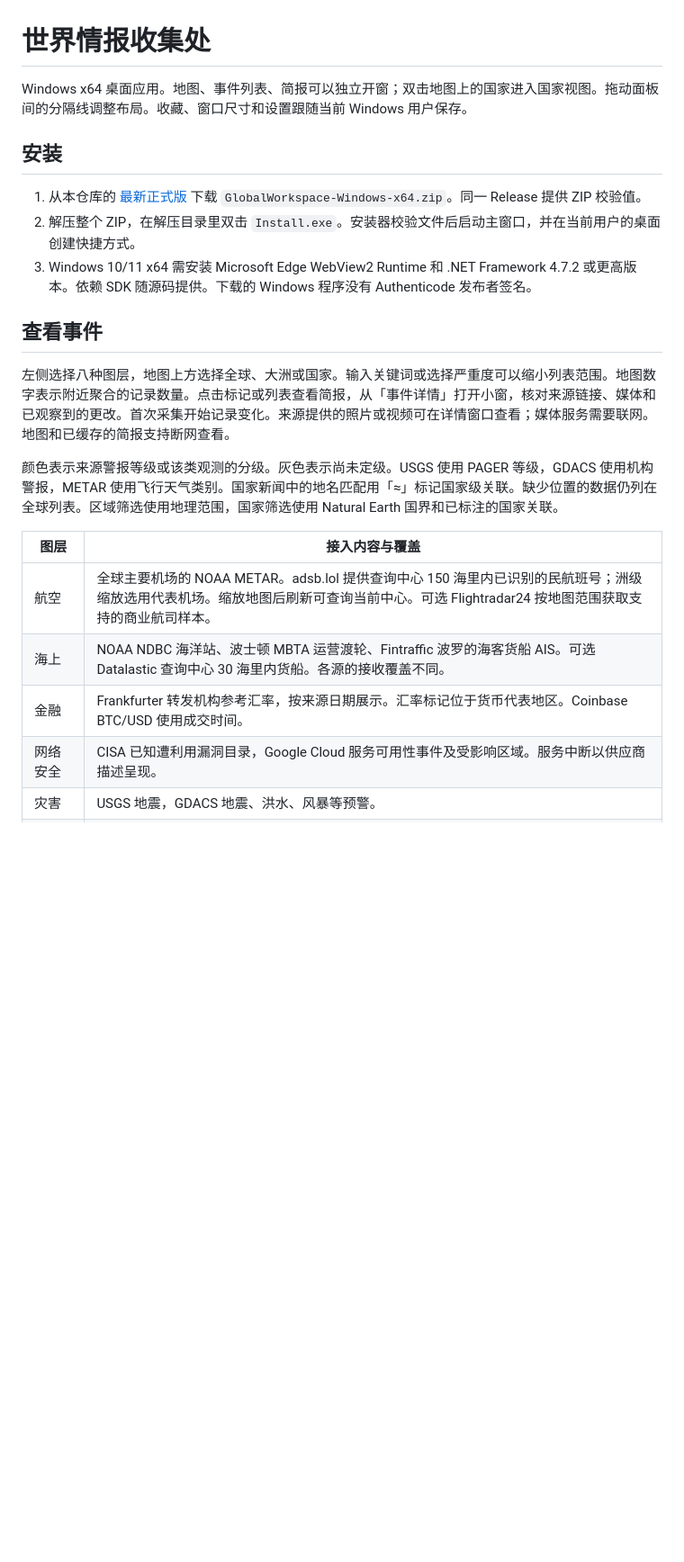
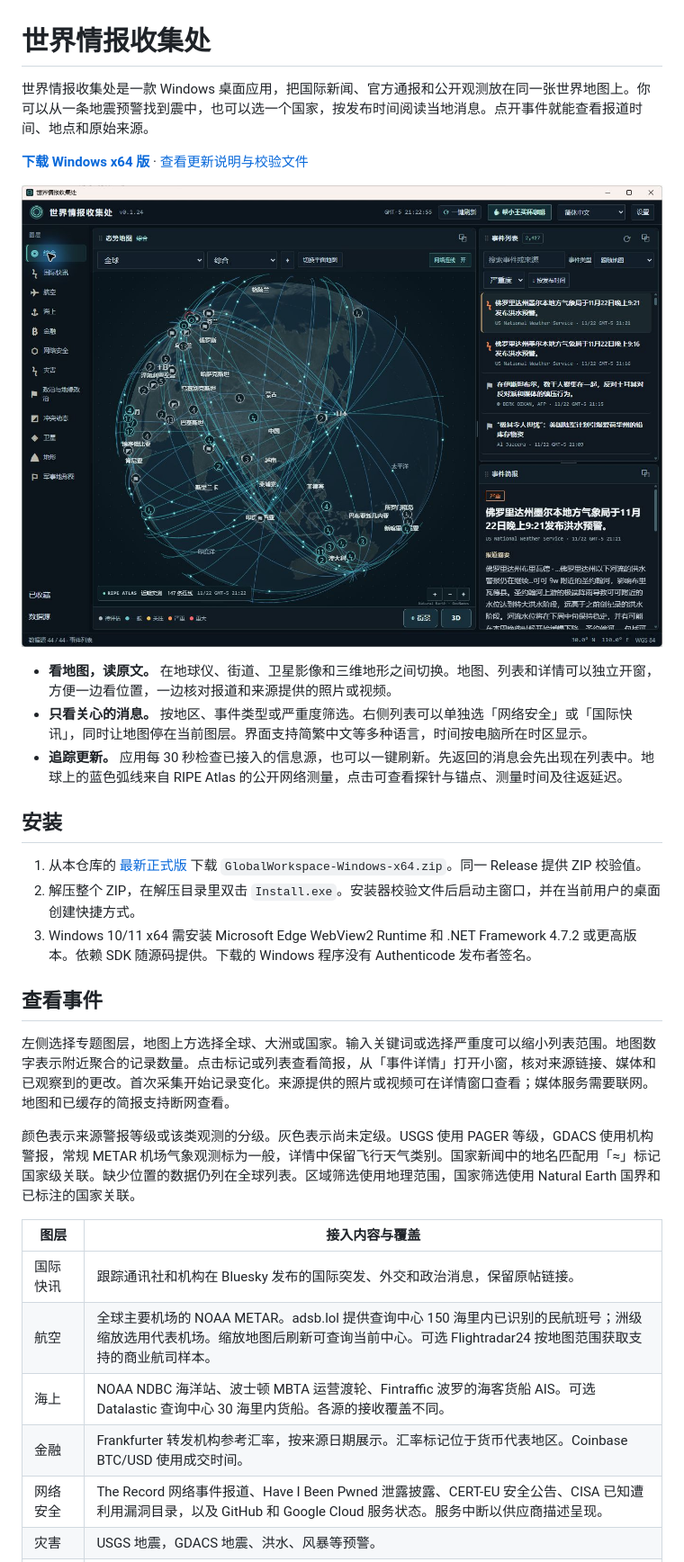
Before and after one commit to 2009Wu/global-workspace-desktop, a Markdown page: README.md, the part around the change. Shown at 90% size. Rendered like a GitHub page; pictures changed too: docs/images/overview-0.1.24.jpg (added); blank space fills up the shorter version.

Commit message:
Introduce the desktop app with a map walkthrough and screenshot

```diff
--- a/README.md
+++ b/README.md
@@ -1,6 +1,14 @@
 # 世界情报收集处
 
-Windows x64 桌面应用。地图、事件列表、简报可以独立开窗；双击地图上的国家进入国家视图。拖动面板间的分隔线调整布局。收藏、窗口尺寸和设置跟随当前 Windows 用户保存。
+世界情报收集处是一款 Windows 桌面应用，把国际新闻、官方通报和公开观测放在同一张世界地图上。你可以从一条地震预警找到震中，也可以选一个国家，按发布时间阅读当地消息。点开事件就能查看报道时间、地点和原始来源。
+
+**[下载 Windows x64 版](https://github.com/2009Wu/global-workspace-desktop/releases/latest/download/GlobalWorkspace-Windows-x64.zip)** · [查看更新说明与校验文件](https://github.com/2009Wu/global-workspace-desktop/releases/latest)
+
+![世界情报收集处综合页：左侧选择图层，中央地球仪显示事件和网络测量连线，右侧是按发布时间排列的事件列表与简报。](docs/images/overview-0.1.24.jpg)
+
+- **看地图，读原文。** 在地球仪、街道、卫星影像和三维地形之间切换。地图、列表和详情可以独立开窗，方便一边看位置，一边核对报道和来源提供的照片或视频。
+- **只看关心的消息。** 按地区、事件类型或严重度筛选。右侧列表可以单独选「网络安全」或「国际快讯」，同时让地图停在当前图层。界面支持简繁中文等多种语言，时间按电脑所在时区显示。
+- **追踪更新。** 应用每 30 秒检查已接入的信息源，也可以一键刷新。先返回的消息会先出现在列表中。地球上的蓝色弧线来自 RIPE Atlas 的公开网络测量，点击可查看探针与锚点、测量时间及往返延迟。
 
 ## 安装
 
@@ -10,16 +18,17 @@ Windows x64 桌面应用。地图、事件列表、简报可以独立开窗；
 
 ## 查看事件
 
-左侧选择八种图层，地图上方选择全球、大洲或国家。输入关键词或选择严重度可以缩小列表范围。地图数字表示附近聚合的记录数量。点击标记或列表查看简报，从「事件详情」打开小窗，核对来源链接、媒体和已观察到的更改。首次采集开始记录变化。来源提供的照片或视频可在详情窗口查看；媒体服务需要联网。地图和已缓存的简报支持断网查看。
+左侧选择专题图层，地图上方选择全球、大洲或国家。输入关键词或选择严重度可以缩小列表范围。地图数字表示附近聚合的记录数量。点击标记或列表查看简报，从「事件详情」打开小窗，核对来源链接、媒体和已观察到的更改。首次采集开始记录变化。来源提供的照片或视频可在详情窗口查看；媒体服务需要联网。地图和已缓存的简报支持断网查看。
 
-颜色表示来源警报等级或该类观测的分级。灰色表示尚未定级。USGS 使用 PAGER 等级，GDACS 使用机构警报，METAR 使用飞行天气类别。国家新闻中的地名匹配用「≈」标记国家级关联。缺少位置的数据仍列在全球列表。区域筛选使用地理范围，国家筛选使用 Natural Earth 国界和已标注的国家关联。
+颜色表示来源警报等级或该类观测的分级。灰色表示尚未定级。USGS 使用 PAGER 等级，GDACS 使用机构警报，常规 METAR 机场气象观测标为一般，详情中保留飞行天气类别。国家新闻中的地名匹配用「≈」标记国家级关联。缺少位置的数据仍列在全球列表。区域筛选使用地理范围，国家筛选使用 Natural Earth 国界和已标注的国家关联。
 
 | 图层 | 接入内容与覆盖 |
 |---|---|
+| 国际快讯 | 跟踪通讯社和机构在 Bluesky 发布的国际突发、外交和政治消息，保留原帖链接。 |
 | 航空 | 全球主要机场的 NOAA METAR。adsb.lol 提供查询中心 150 海里内已识别的民航班号；洲级缩放选用代表机场。缩放地图后刷新可查询当前中心。可选 Flightradar24 按地图范围获取支持的商业航司样本。 |
 | 海上 | NOAA NDBC 海洋站、波士顿 MBTA 运营渡轮、Fintraffic 波罗的海客货船 AIS。可选 Datalastic 查询中心 30 海里内货船。各源的接收覆盖不同。 |
 | 金融 | Frankfurter 转发机构参考汇率，按来源日期展示。汇率标记位于货币代表地区。Coinbase BTC/USD 使用成交时间。 |
-| 网络安全 | CISA 已知遭利用漏洞目录，Google Cloud 服务可用性事件及受影响区域。服务中断以供应商描述呈现。 |
+| 网络安全 | The Record 网络事件报道、Have I Been Pwned 泄露披露、CERT-EU 安全公告、CISA 已知遭利用漏洞目录，以及 GitHub 和 Google Cloud 服务状态。服务中断以供应商描述呈现。 |
 | 灾害 | USGS 地震，GDACS 地震、洪水、风暴等预警。 |
 | 政治与地缘政治 | BBC World、UN News、France 24 和 Al Jazeera 世界新闻。可选 X 搜索、Telegram 公开频道预览。标题和摘要可按界面语言显示译文，详情页可展开原文。 |
 | 冲突动态 | 联合国和平与安全、国际危机组织、ReliefWeb 与国际媒体公开报道。专题入口聚焦霍尔木兹海峡民用贸易通航，以及乌克兰人道影响和城市级局势报道。IMF PortWatch 提供最近 14 个有数据日期的商船航次、货船和油轮汇总。表中日期为统计日，总量以来源统计口径为准。 |
```
